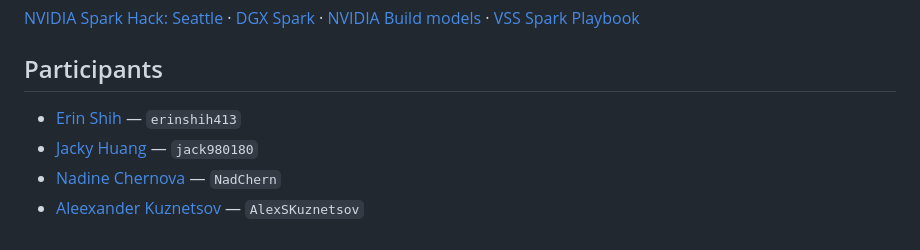
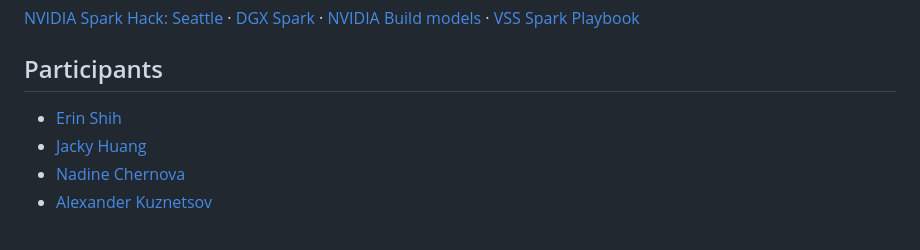
Before and after one commit to NadChern/nvidia_hack_seattle, a Markdown page: README.md, the part around the change. Drawn GitHub-style.

Commit message:
docs: simplify participant links

```diff
--- a/README.md
+++ b/README.md
@@ -377,7 +377,7 @@ python3 .agents/skills/visual-memory-repo-standards/scripts/validate_repo.py
 
 ## Participants
 
-- [Erin Shih](https://github.com/erinshih413) — `erinshih413`
-- [Jacky Huang](https://github.com/jack980180) — `jack980180`
-- [Nadine Chernova](https://github.com/NadChern) — `NadChern`
-- [Aleexander Kuznetsov](https://github.com/AlexSKuznetsov) — `AlexSKuznetsov`
+- [Erin Shih](https://github.com/erinshih413)
+- [Jacky Huang](https://github.com/jack980180)
+- [Nadine Chernova](https://github.com/NadChern)
+- [Alexander Kuznetsov](https://github.com/AlexSKuznetsov)
```
